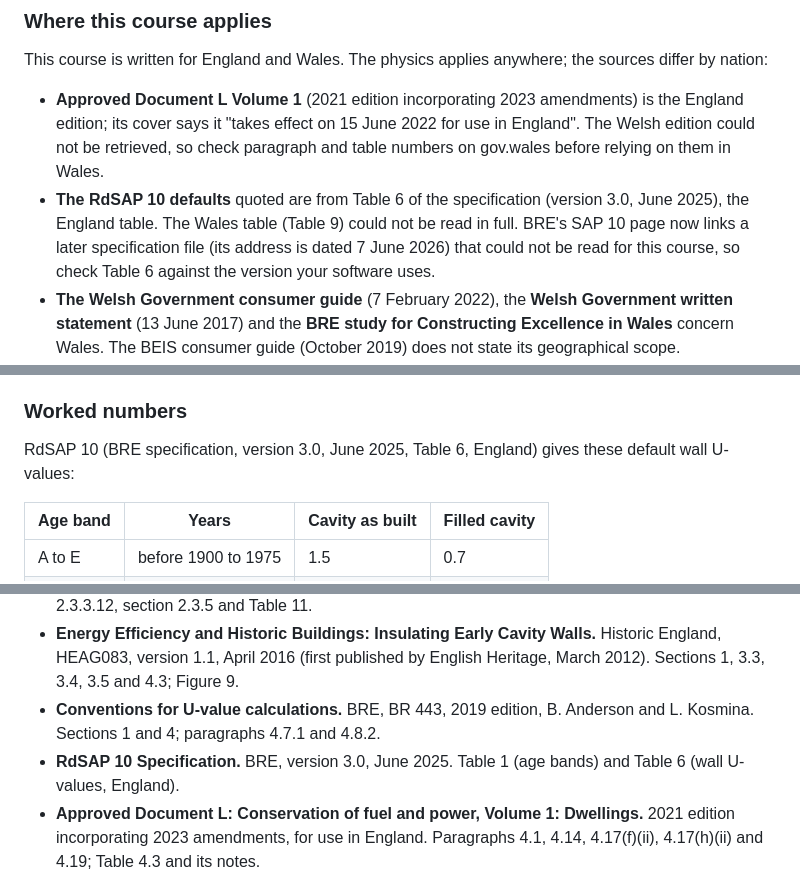
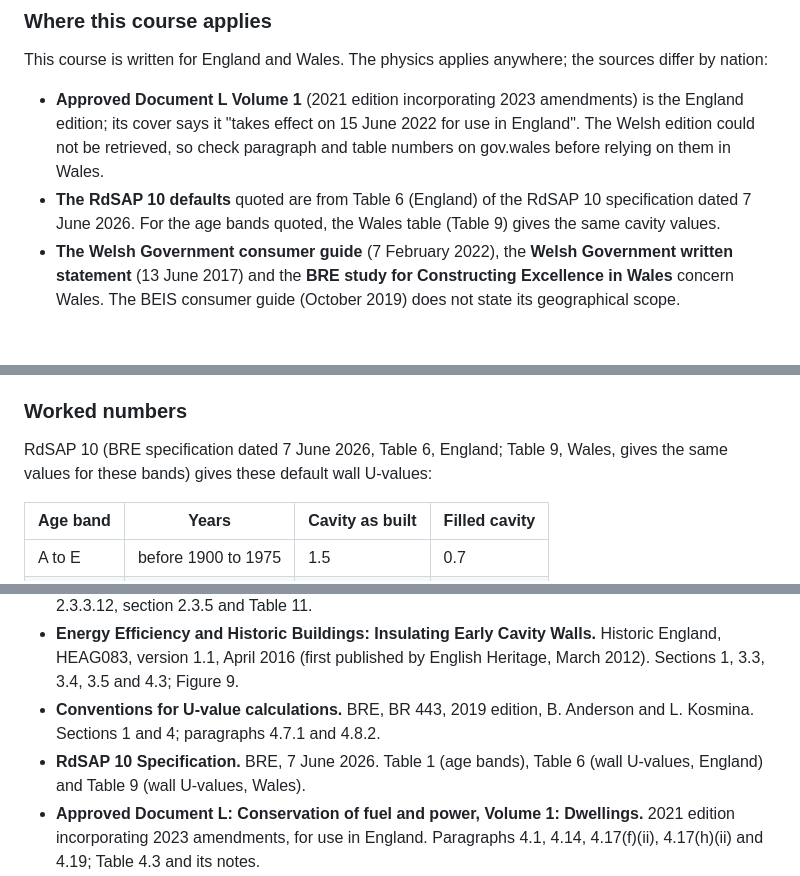
Before and after one commit to mattid272-hub/meridian-cpd, a Markdown page: courses/MER-ALL-019/MER-ALL-019.md, 3 parts joined by grey strips. GitHub-like rendering; blank space fills up the shorter version.

Commit message:
MER-ALL-019: cite RdSAP 10 specification of 7 June 2026 (Table 6 and Wales Table 9 values confirmed unchanged)
Co-Authored-By: Claude Opus 5.5 <noreply@anthropic.com>
Claude-Session: https://claude.ai/code/session_01Eh5249wXPXv21KTG6YJmWi

```diff
--- a/courses/MER-ALL-019/MER-ALL-019.md
+++ b/courses/MER-ALL-019/MER-ALL-019.md
@@ -25,7 +25,7 @@ Part 1 of the Insulation Series sets out the principles that apply to every insu
 
 This course is written for England and Wales. The physics applies anywhere; the sources differ by nation:
 - **Approved Document L Volume 1** (2021 edition incorporating 2023 amendments) is the England edition; its cover says it "takes effect on 15 June 2022 for use in England". The Welsh edition could not be retrieved, so check paragraph and table numbers on gov.wales before relying on them in Wales.
-- **The RdSAP 10 defaults** quoted are from Table 6 of the specification (version 3.0, June 2025), the England table. The Wales table (Table 9) could not be read in full. BRE's SAP 10 page now links a later specification file (its address is dated 7 June 2026) that could not be read for this course, so check Table 6 against the version your software uses.
+- **The RdSAP 10 defaults** quoted are from Table 6 (England) of the RdSAP 10 specification dated 7 June 2026. For the age bands quoted, the Wales table (Table 9) gives the same cavity values.
 - **The Welsh Government consumer guide** (7 February 2022), the **Welsh Government written statement** (13 June 2017) and the **BRE study for Constructing Excellence in Wales** concern Wales. The BEIS consumer guide (October 2019) does not state its geographical scope.
 - **Historic England** is England's heritage body; its guidance on early cavity walls is cited for its technical content.
 
@@ -58,7 +58,7 @@ One detail matters for cavity walls. BR 443 says "The effect of wall ties may be
 
 ### Worked numbers
 
-RdSAP 10 (BRE specification, version 3.0, June 2025, Table 6, England) gives these default wall U-values:
+RdSAP 10 (BRE specification dated 7 June 2026, Table 6, England; Table 9, Wales, gives the same values for these bands) gives these default wall U-values:
 
 | Age band | Years | Cavity as built | Filled cavity |
 |---|---|---|---|
@@ -469,7 +469,7 @@ Sources used for this course:
 - **Waterproofing cavity walls to allow insulation in exposed areas.** BEIS Research Paper 2021/017, UCL and BRE, issue 1 (May 2020). Introduction; Conclusions; sections 2.8 and 3.6.2. **Appendix A: WP2 – Wall analysis** (C. Weeks, A. Sutton, T. Bassett, BRE), pages 22 to 28, section 2.3.3.12, section 2.3.5 and Table 11.
 - **Energy Efficiency and Historic Buildings: Insulating Early Cavity Walls.** Historic England, HEAG083, version 1.1, April 2016 (first published by English Heritage, March 2012). Sections 1, 3.3, 3.4, 3.5 and 4.3; Figure 9.
 - **Conventions for U-value calculations.** BRE, BR 443, 2019 edition, B. Anderson and L. Kosmina. Sections 1 and 4; paragraphs 4.7.1 and 4.8.2.
-- **RdSAP 10 Specification.** BRE, version 3.0, June 2025. Table 1 (age bands) and Table 6 (wall U-values, England).
+- **RdSAP 10 Specification.** BRE, 7 June 2026. Table 1 (age bands), Table 6 (wall U-values, England) and Table 9 (wall U-values, Wales).
 - **Approved Document L: Conservation of fuel and power, Volume 1: Dwellings.** 2021 edition incorporating 2023 amendments, for use in England. Paragraphs 4.1, 4.14, 4.17(f)(ii), 4.17(h)(ii) and 4.19; Table 4.3 and its notes.
 - **Approved Document C: Site preparation and resistance to contaminants and moisture.** 2004 edition incorporating 2010 and 2013 amendments, for use in England; and the 2004 edition incorporating 2010 amendments, for use in Wales. Contents lists (titles of Diagram 12 and Table 4) and paragraphs 5.8 and 5.15.
 - **PAS 2035:2023 Retrofitting dwellings for improved energy efficiency. Specification and guidance.** BSI, 2023. Clauses 3.36, 4.2.3, 4.2.6, 5.5.1, 7.3.2, 7.4.2, 8.2.10 and 8.2.16.
```
Also changed, not shown: other parts of courses/MER-ALL-019/MER-ALL-019.md (+1 -1 lines).
